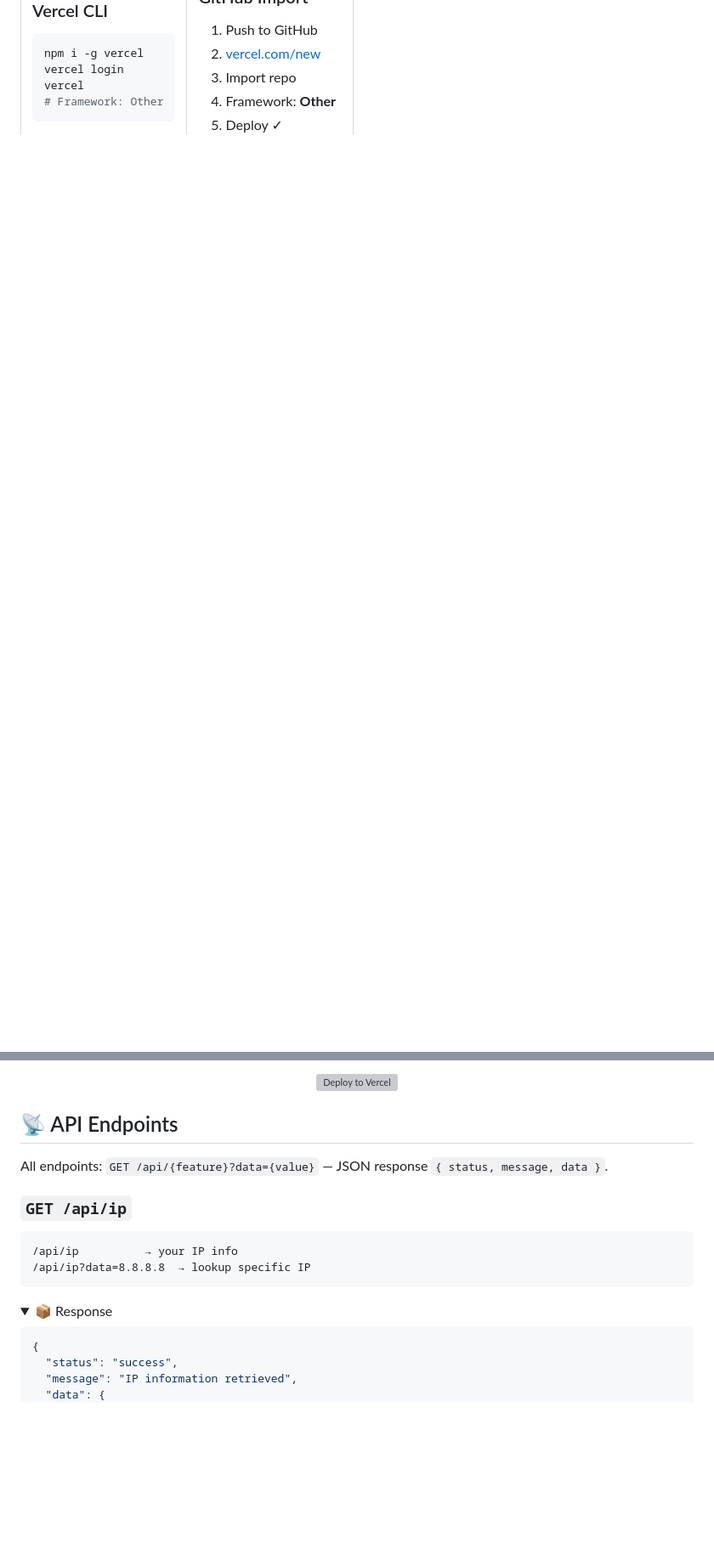
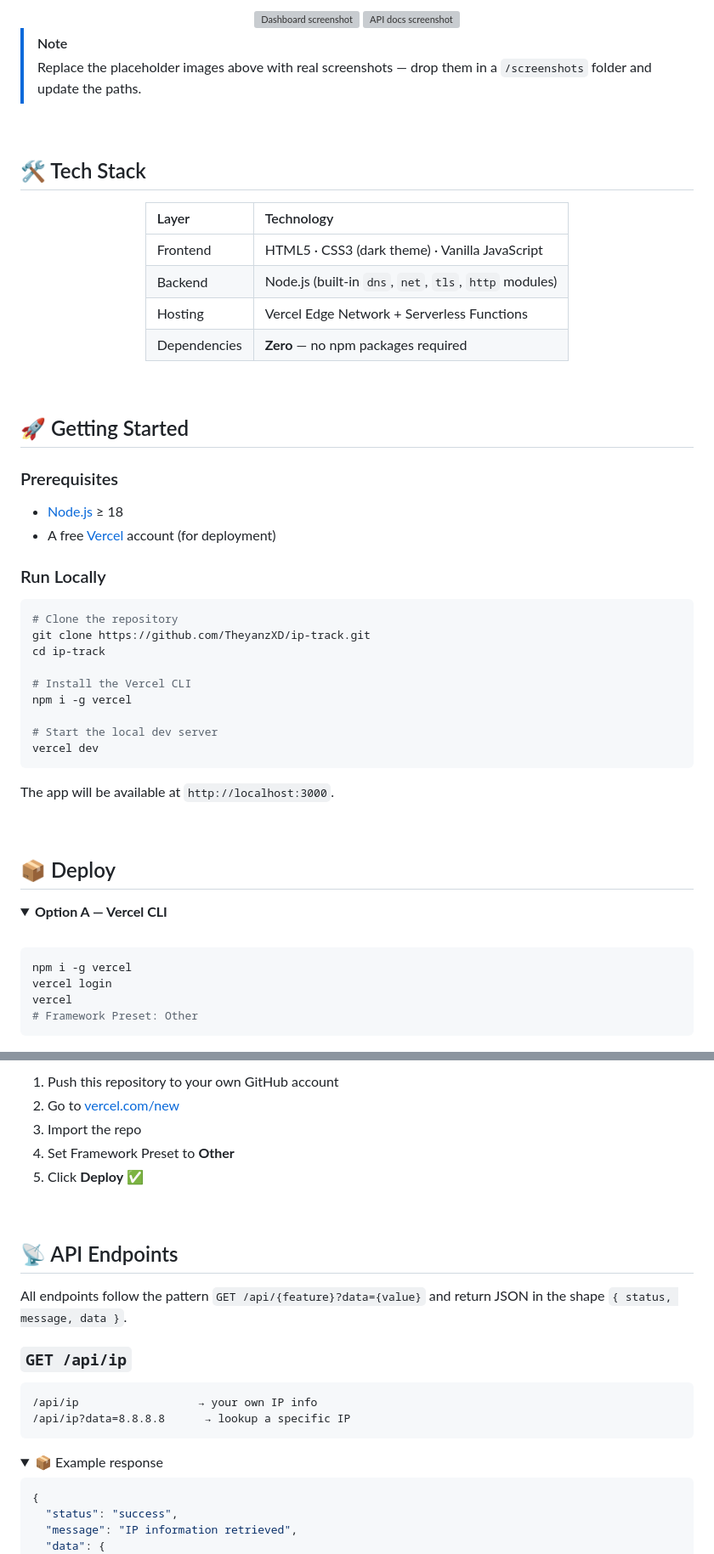
Before and after one commit to TheyanzXD/ip-track, a Markdown page: README.md, 2 parts joined by grey strips. Shown at 85% size. GitHub-like rendering; folded sections open; blank space fills up the shorter version; grey boxes are pictures that could not be loaded.

````diff
--- a/README.md
+++ b/README.md
@@ -39,9 +51,65 @@
 
-### Vercel CLI
+<div align="center">
+  <img src="https://via.placeholder.com/800x450.png?text=NetUtils+Dashboard" width="49%" alt="Dashboard screenshot" />
+  <img src="https://via.placeholder.com/800x450.png?text=API+Docs" width="49%" alt="API docs screenshot" />
+</div>
+
+> [!NOTE]
+> Replace the placeholder images above with real screenshots — drop them in a `/screenshots` folder and update the paths.
+
+<br>
+
+## 🛠️ Tech Stack
+
+<div align="center">
+
+| Layer | Technology |
+|:---|:---|
+| Frontend | HTML5 · CSS3 (dark theme) · Vanilla JavaScript |
+| Backend | Node.js (built-in `dns`, `net`, `tls`, `http` modules) |
+| Hosting | Vercel Edge Network + Serverless Functions |
+| Dependencies | **Zero** — no npm packages required |
+
+</div>
+
+<br>
+
+## 🚀 Getting Started
+
+### Prerequisites
+
+- [Node.js](https://nodejs.org/) ≥ 18
+- A free [Vercel](https://vercel.com) account (for deployment)
+
+### Run Locally
+
+```bash
+# Clone the repository
+git clone https://github.com/TheyanzXD/ip-track.git
+cd ip-track
+
+# Install the Vercel CLI
+npm i -g vercel
+
+# Start the local dev server
+vercel dev
+```
+
+The app will be available at `http://localhost:3000`.
+
+<br>
+
+## 📦 Deploy
+
+<details>
+<summary><b>Option A — Vercel CLI</b></summary>
+
+<br>
+
 ```bash
 npm i -g vercel
 vercel login
 vercel
-# Framework: Other
+# Framework Preset: Other
 ```
 
@@ -61,21 +122,27 @@ vercel
 
-<p align="center">
-  <a href="https://vercel.com/new/clone?repository-url=https://github.com/yourusername/network-utils">
-    <img src="https://vercel.com/button" alt="Deploy to Vercel">
-  </a>
-</p>
+1. Push this repository to your own GitHub account
+2. Go to [vercel.com/new](https://vercel.com/new)
+3. Import the repo
+4. Set Framework Preset to **Other**
+5. Click **Deploy** ✅
+
+</details>
+
+<br>
 
 ## 📡 API Endpoints
 
-All endpoints: `GET /api/{feature}?data={value}` — JSON response `{ status, message, data }`.
+All endpoints follow the pattern `GET /api/{feature}?data={value}` and return JSON in the shape `{ status, message, data }`.
 
 ### `GET /api/ip`
+
 ```
-/api/ip          → your IP info
-/api/ip?data=8.8.8.8  → lookup specific IP
+/api/ip                  → your own IP info
+/api/ip?data=8.8.8.8      → lookup a specific IP
 ```
+
 <details>
-<summary>📦 Response</summary>
+<summary>📦 Example response</summary>
 
 ```json
 {
````
Also changed, not shown: other parts of README.md (+115 -58 lines).
